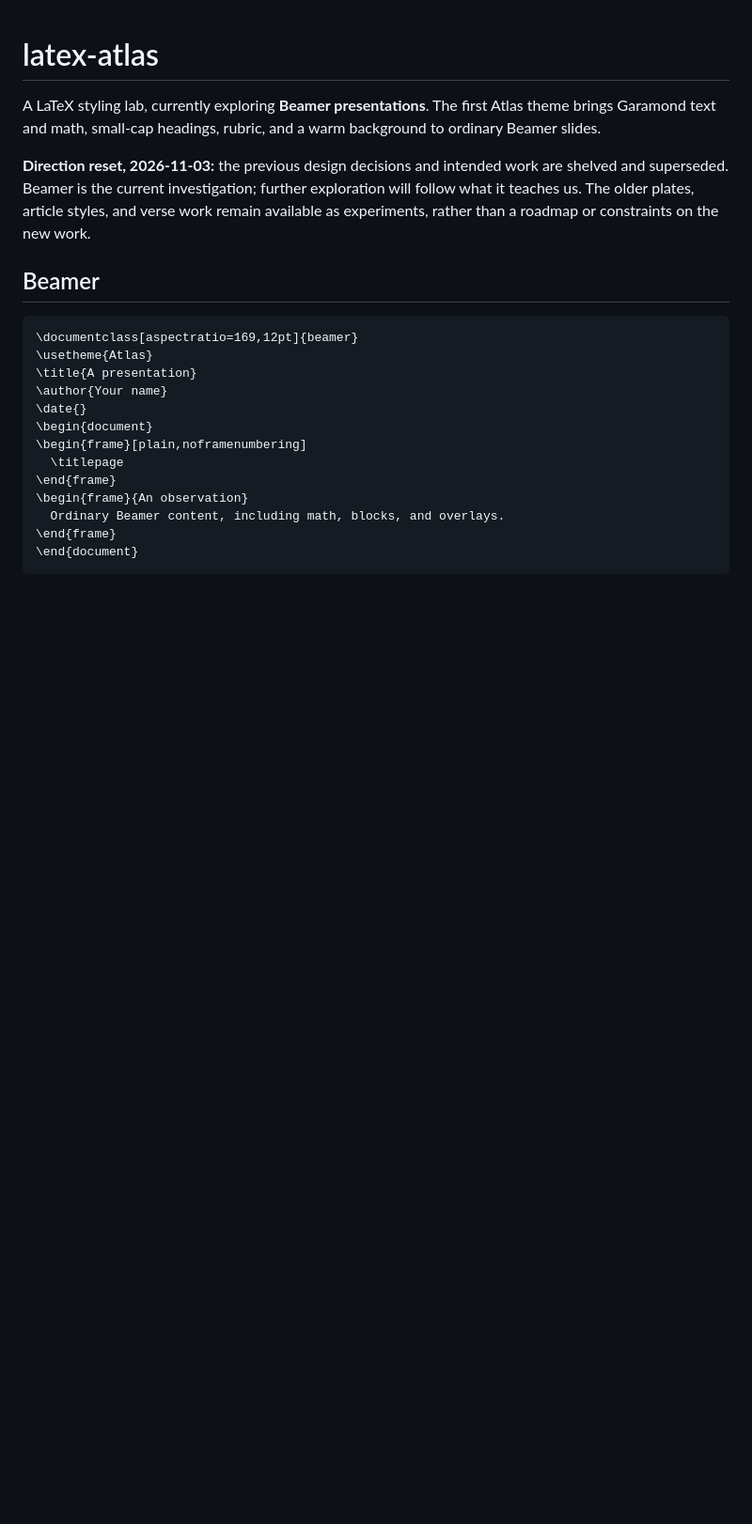
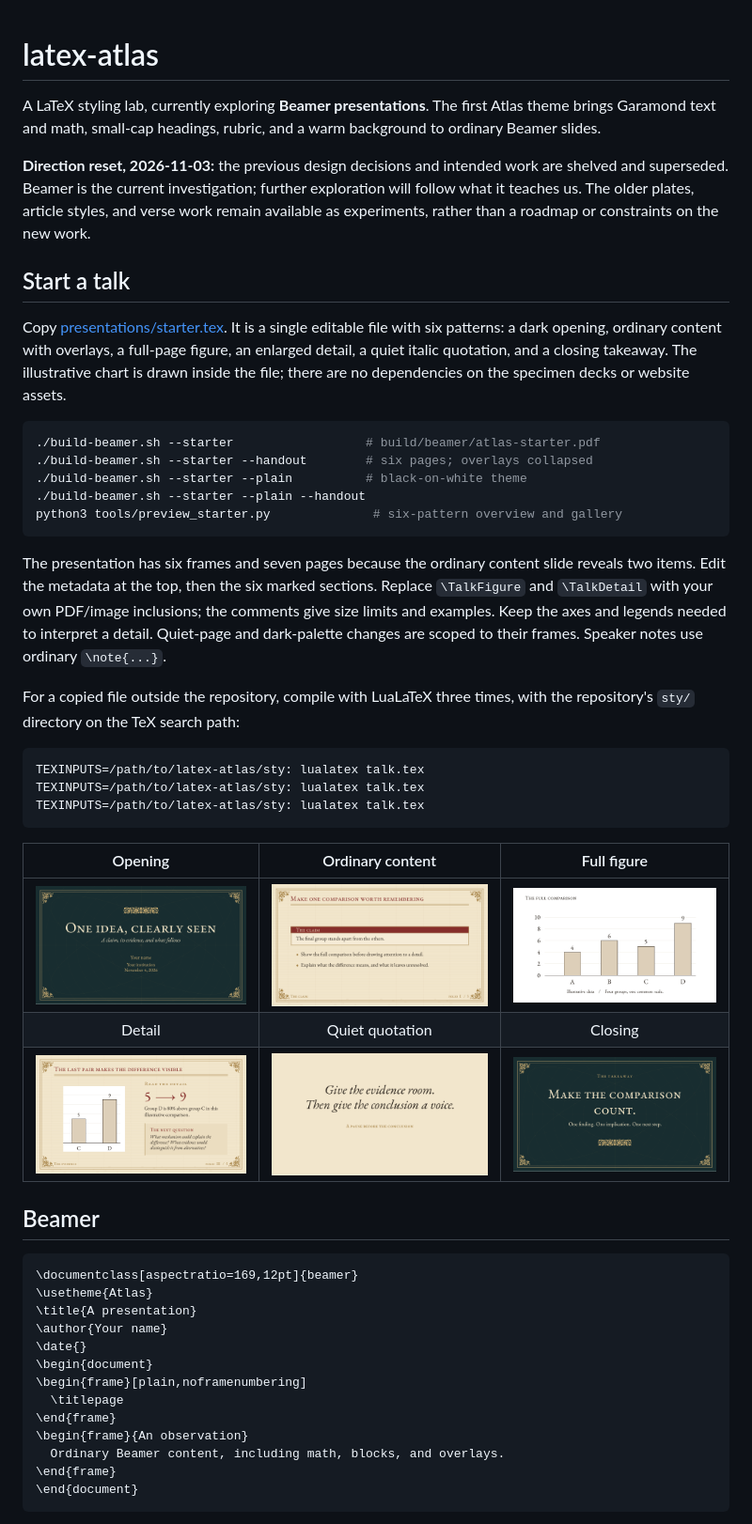
Before and after one commit to levineuwirth/latex-atlas, a Markdown page: README.md, the part around the change. Shown at 94% size. GitHub-like rendering; pictures changed too: preview/starter/01-opening.png (added), preview/starter/02-content.png (added), preview/starter/03-figure.png (added); blank space fills up the shorter version.

Commit message:
Add a self-contained six-pattern Beamer starter

````diff
--- a/README.md
+++ b/README.md
@@ -9,6 +9,44 @@ work are shelved and superseded. Beamer is the current investigation;
 further exploration will follow what it teaches us. The older plates,
 article styles, and verse work remain available as experiments, rather
 than a roadmap or constraints on the new work.
+
+## Start a talk
+
+Copy [presentations/starter.tex](presentations/starter.tex). It is a single
+editable file with six patterns: a dark opening, ordinary content with
+overlays, a full-page figure, an enlarged detail, a quiet italic quotation,
+and a closing takeaway. The illustrative chart is drawn inside the file;
+there are no dependencies on the specimen decks or website assets.
+
+```sh
+./build-beamer.sh --starter                  # build/beamer/atlas-starter.pdf
+./build-beamer.sh --starter --handout        # six pages; overlays collapsed
+./build-beamer.sh --starter --plain          # black-on-white theme
+./build-beamer.sh --starter --plain --handout
+python3 tools/preview_starter.py              # six-pattern overview and gallery
+```
+
+The presentation has six frames and seven pages because the ordinary
+content slide reveals two items. Edit the metadata at the top, then the
+six marked sections. Replace `\TalkFigure` and `\TalkDetail` with your own
+PDF/image inclusions; the comments give size limits and examples. Keep the
+axes and legends needed to interpret a detail. Quiet-page and dark-palette
+changes are scoped to their frames. Speaker notes use ordinary `\note{...}`.
+
+For a copied file outside the repository, compile with LuaLaTeX three times,
+with the repository's `sty/` directory on the TeX search path:
+
+```sh
+TEXINPUTS=/path/to/latex-atlas/sty: lualatex talk.tex
+TEXINPUTS=/path/to/latex-atlas/sty: lualatex talk.tex
+TEXINPUTS=/path/to/latex-atlas/sty: lualatex talk.tex
+```
+
+| Opening | Ordinary content | Full figure |
+|:-:|:-:|:-:|
+| ![Opening](preview/starter/01-opening.png) | ![Content](preview/starter/02-content.png) | ![Figure](preview/starter/03-figure.png) |
+| Detail | Quiet quotation | Closing |
+| ![Detail](preview/starter/04-detail.png) | ![Quotation](preview/starter/05-quotation.png) | ![Closing](preview/starter/06-closing.png) |
 
 ## Beamer
 
````
Also changed, not shown: HANDOFF.md (+29 -0 lines), 4 other files.
